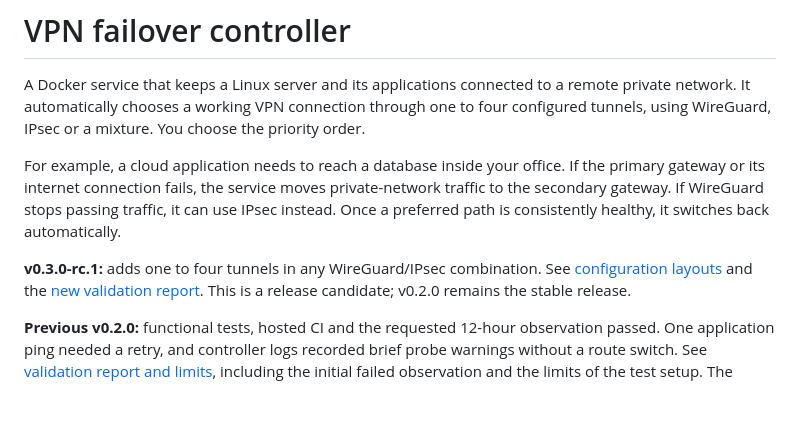
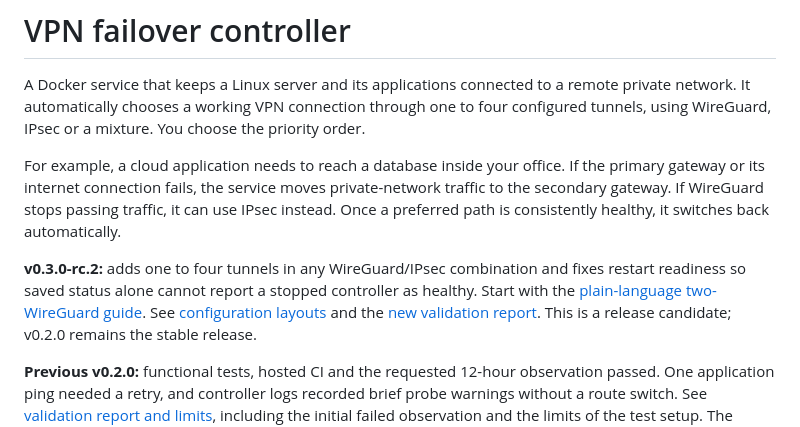
Before and after one commit to RomanAK92/vpn-failover-controller, a Markdown page: README.md, the part around the change. Drawn GitHub-style; blank space fills up the shorter version.

```diff
--- a/README.md
+++ b/README.md
@@ -11,7 +11,9 @@ private-network traffic to the secondary gateway. If WireGuard stops passing
 traffic, it can use IPsec instead. Once a preferred path is consistently healthy,
 it switches back automatically.
 
-**v0.3.0-rc.1:** adds one to four tunnels in any WireGuard/IPsec combination.
+**v0.3.0-rc.2:** adds one to four tunnels in any WireGuard/IPsec combination
+and fixes restart readiness so saved status alone cannot report a stopped
+controller as healthy. Start with the [plain-language two-WireGuard guide](QUICKSTART.md).
 See [configuration layouts](CONFIGURATION.md#choosing-a-layout) and the
 [new validation report](VALIDATION_FLEXIBLE.md). This is a release candidate;
 v0.2.0 remains the stable release.
```
